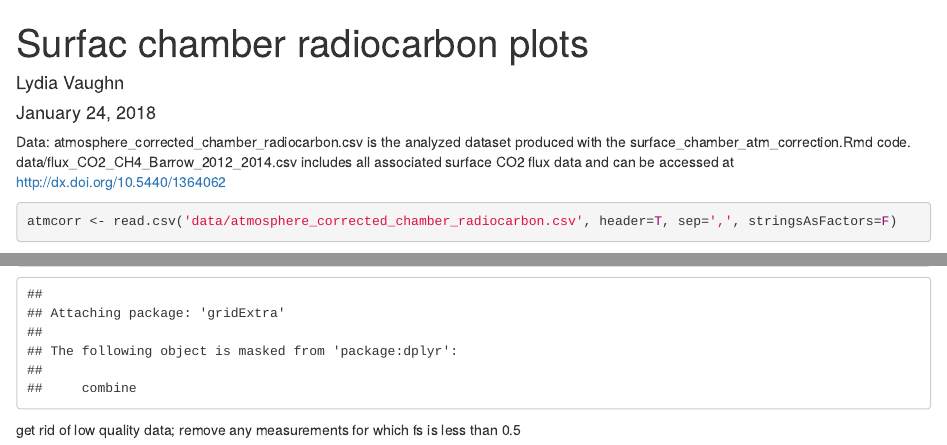
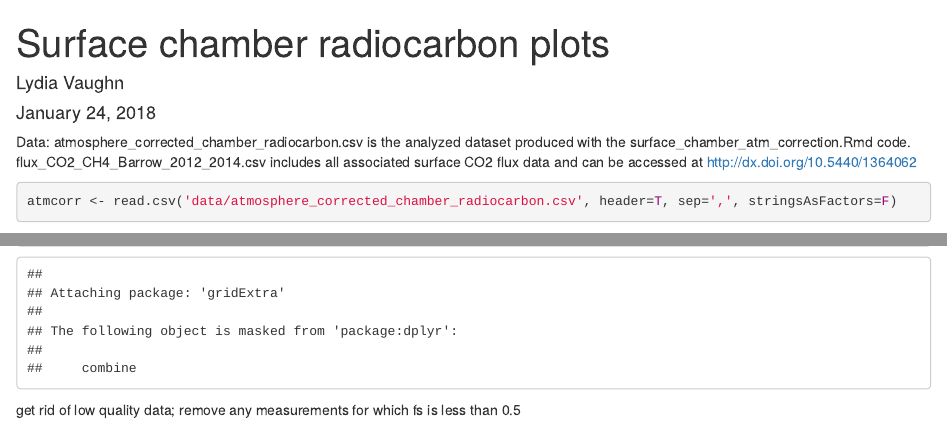
Before and after one commit to lydiajsvaughn/Radiocarbon_field_Barrow, an R Markdown document (chamber_14C_plots.Rmd): the page in a window 1100 px wide, from its top, and a second part further down, joined at a grey line. Rendered offline with R 4.5, knitr and Pandoc, with nearby package versions; some code elsewhere in the file could not run offline.

Commit message:
minor annotation changes

````diff
--- a/chamber_14C_plots.Rmd
+++ b/chamber_14C_plots.Rmd
@@ -1,11 +1,11 @@
 ---
-title: "Surfac chamber radiocarbon plots"
+title: "Surface chamber radiocarbon plots"
 author: "Lydia Vaughn"
 date: "January 24, 2018"
 output: html_document
 ---
 
-Data: atmosphere_corrected_chamber_radiocarbon.csv is the analyzed dataset produced with the surface_chamber_atm_correction.Rmd code. data/flux_CO2_CH4_Barrow_2012_2014.csv includes all associated surface CO2 flux data and can be accessed at http://dx.doi.org/10.5440/1364062
+Data: atmosphere_corrected_chamber_radiocarbon.csv is the analyzed dataset produced with the surface_chamber_atm_correction.Rmd code. flux_CO2_CH4_Barrow_2012_2014.csv includes all associated surface CO2 flux data and can be accessed at http://dx.doi.org/10.5440/1364062
 ```{r}
 atmcorr <- read.csv('data/atmosphere_corrected_chamber_radiocarbon.csv', header=T, sep=',', stringsAsFactors=F)
 flux <- read.csv('data/flux_CO2_CH4_Barrow_2012_2014.csv', header=T, sep=',', stringsAsFactors=F)
````
